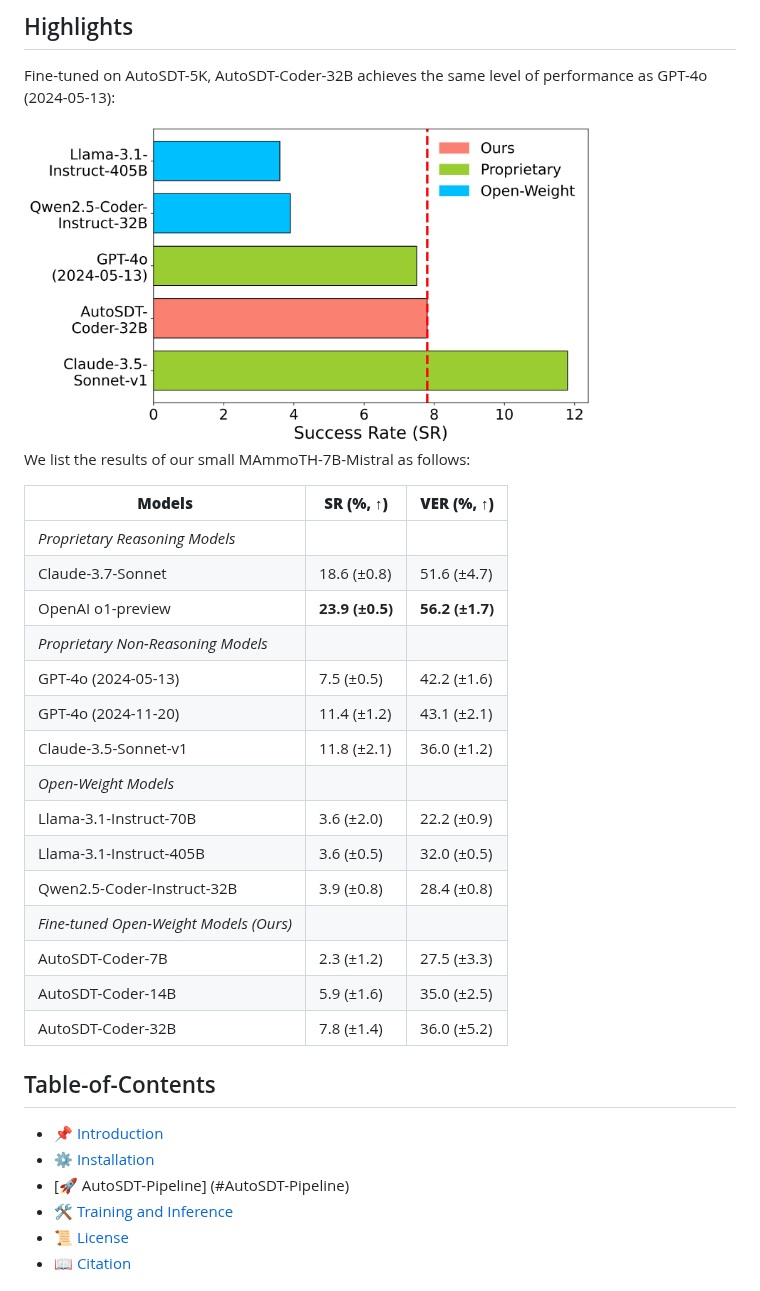
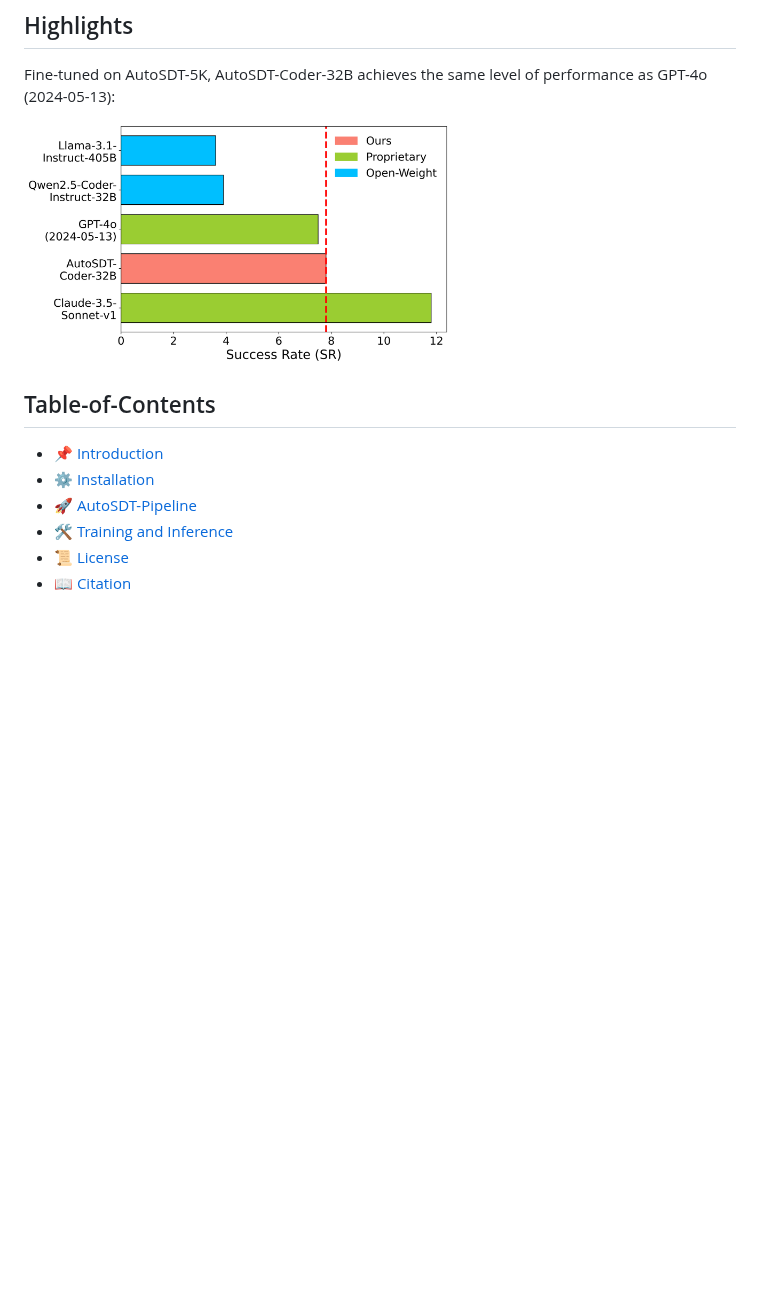
Before and after one commit to OSU-NLP-Group/AutoSDT, a Markdown page: README.md, the part around the change. Rendered like a GitHub page; blank space fills up the shorter version.

```diff
--- a/README.md
+++ b/README.md
@@ -18,33 +18,13 @@ Scaling Data-Driven Discovery Tasks Toward Open Co-Scientists.
 
 Fine-tuned on AutoSDT-5K, AutoSDT-Coder-32B achieves the same level of performance as GPT-4o (2024-05-13):
 <div align="left">
-  <img src="AutoSDT-Fig1.png" width="80%" title="Figure1">
+  <img src="AutoSDT-Fig1.png" width="60%" title="Figure1">
 </div>
-
-We list the results of our small MAmmoTH-7B-Mistral as follows:
-
-| **Models**                          | **SR (%, ↑)**     | **VER (%, ↑)**    |
-|------------------------------------|-------------------|-------------------|
-| *Proprietary Reasoning Models*     |                   |                   |
-| Claude-3.7-Sonnet                  | 18.6 (±0.8)       | 51.6 (±4.7)       |
-| OpenAI o1-preview                  | **23.9 (±0.5)**   | **56.2 (±1.7)**   |
-| *Proprietary Non-Reasoning Models*|                   |                   |
-| GPT-4o (2024-05-13)                | 7.5 (±0.5)        | 42.2 (±1.6)       |
-| GPT-4o (2024-11-20)                | 11.4 (±1.2)       | 43.1 (±2.1)       |
-| Claude-3.5-Sonnet-v1               | 11.8 (±2.1)       | 36.0 (±1.2)       |
-| *Open-Weight Models*               |                   |                   |
-| Llama-3.1-Instruct-70B             | 3.6 (±2.0)        | 22.2 (±0.9)       |
-| Llama-3.1-Instruct-405B            | 3.6 (±0.5)        | 32.0 (±0.5)       |
-| Qwen2.5-Coder-Instruct-32B         | 3.9 (±0.8)        | 28.4 (±0.8)       |
-| *Fine-tuned Open-Weight Models (Ours)* |               |                   |
-| AutoSDT-Coder-7B                   | 2.3 (±1.2)        | 27.5 (±3.3)       |
-| AutoSDT-Coder-14B                  | 5.9 (±1.6)        | 35.0 (±2.5)       |
-| AutoSDT-Coder-32B                  | 7.8 (±1.4)        | 36.0 (±5.2)       |
 
 ## Table-of-Contents
 - [📌 Introduction](#introduction)
 - [⚙️ Installation](#installation)
-- [🚀 AutoSDT-Pipeline] (#AutoSDT-Pipeline)
+- [🚀 AutoSDT-Pipeline](#AutoSDT-Pipeline)
 - [🛠️ Training and Inference](#training-and-inference)
 - [📜 License](#license)
 - [📖 Citation](#citation)
```
